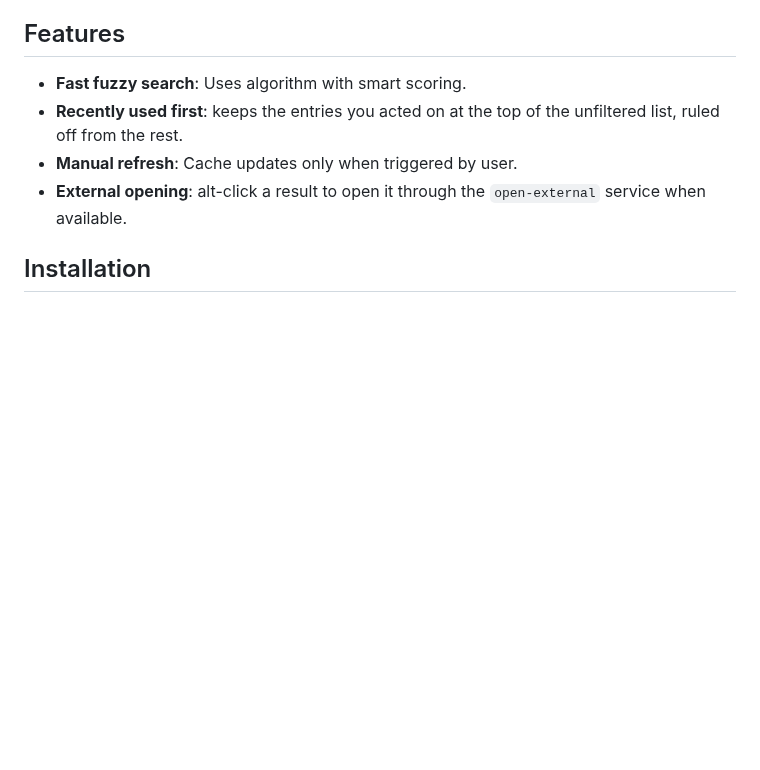
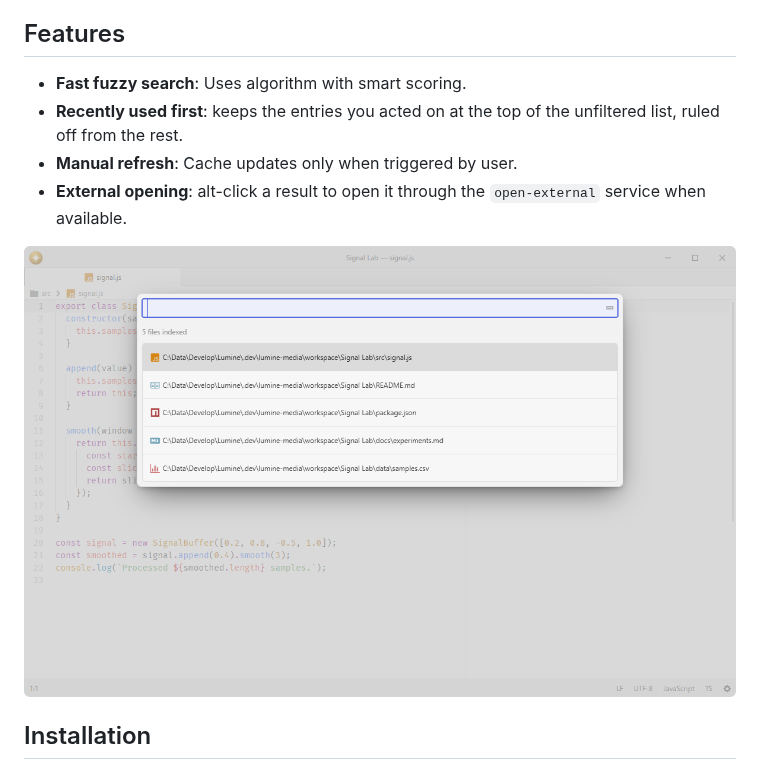
Before and after one commit to lumine-code/fuzzy-explorer, a Markdown page: README.md, the part around the change. GitHub-like rendering; pictures changed too: .github/demo.png (added); blank space fills up the shorter version.

Commit message:
Add screenshots beneath the feature list

```diff
--- a/README.md
+++ b/README.md
@@ -8,6 +8,8 @@ Fuzzy search files across user-defined directories.
 - **Recently used first**: keeps the entries you acted on at the top of the unfiltered list, ruled off from the rest.
 - **Manual refresh**: Cache updates only when triggered by user.
 - **External opening**: alt-click a result to open it through the `open-external` service when available.
+
+![Search configured directories for project files.](.github/demo.png)
 
 ## Installation
 
```
Also changed, not shown: 1 other file.
